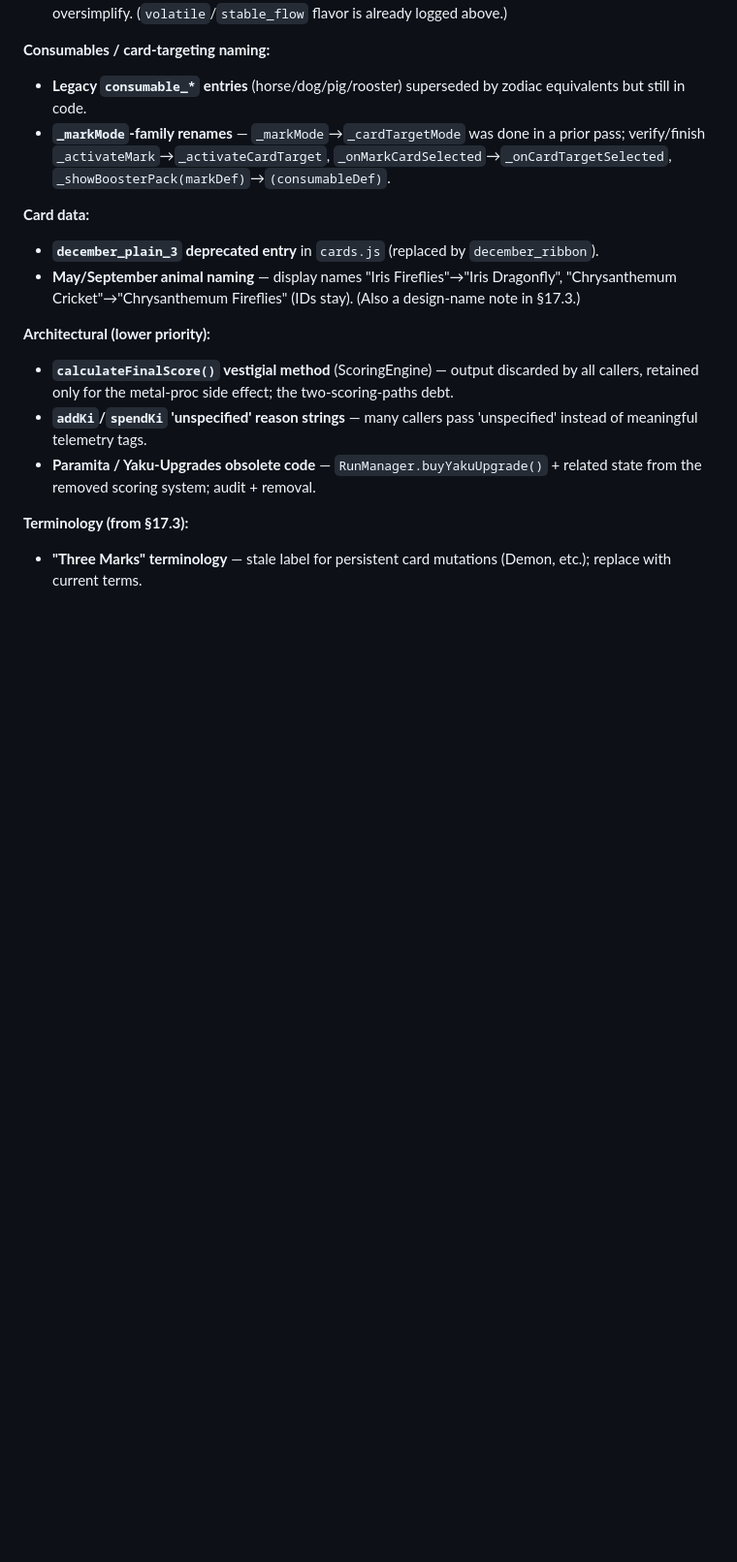
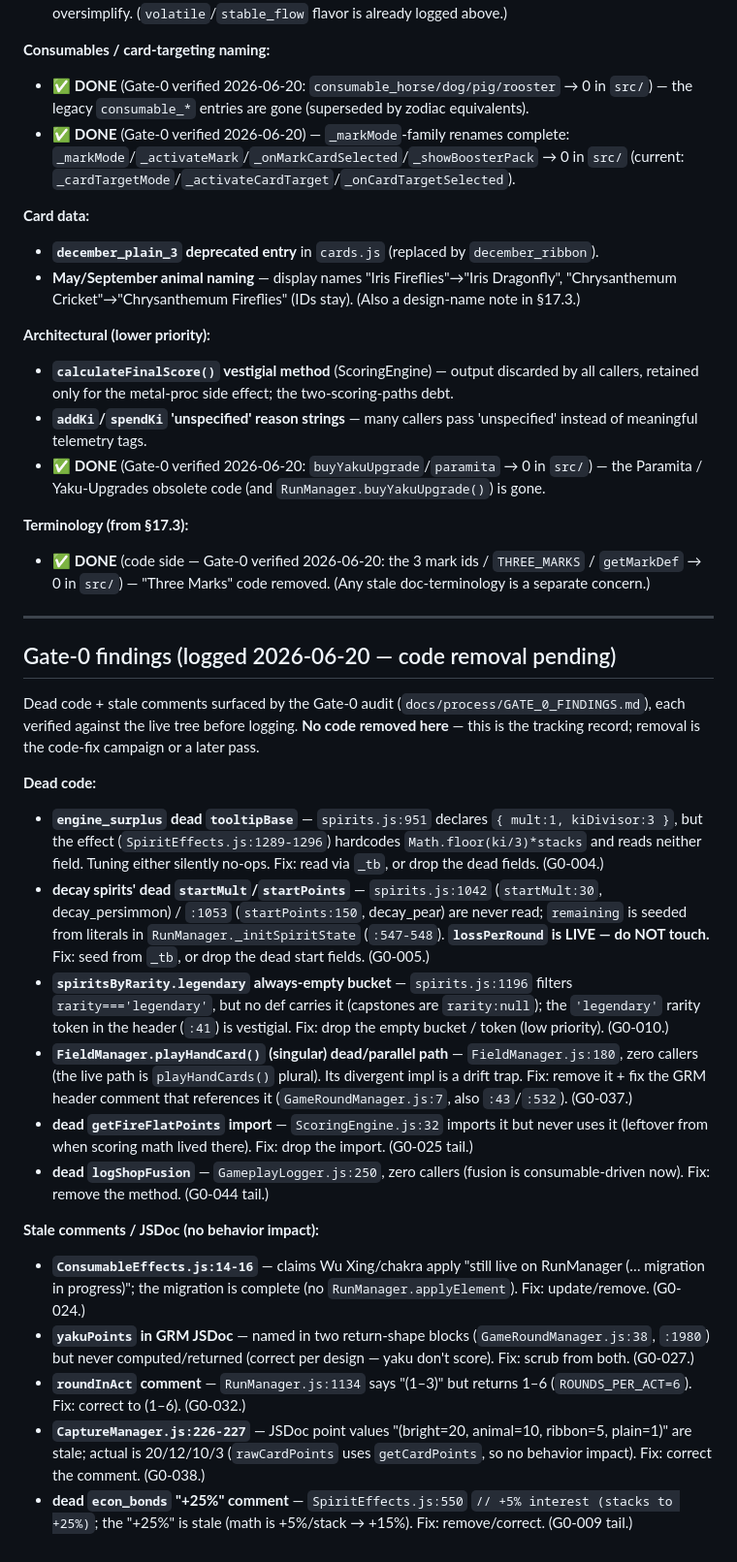
Before and after one commit to robertsunho/hanafuda-deckbuilder, a Markdown page: docs/CODEBASE_CLEANUP.md, the part around one of its changes. Shown at 97% size. GitHub-like rendering; blank space fills up the shorter version.

Commit message:
docs: Gate-0 CODEBASE_CLEANUP bookkeeping — log 11 dead-code findings, retire 9 done
Campaign 3 (log/doc-only — no code removed; removal is the code-fix campaign).
Recon-verified each against the live tree first.

LOGGED (new "Gate-0 findings" section in CODEBASE_CLEANUP.md):
- Dead code: engine_surplus dead tooltipBase (G0-004); decay startMult/startPoints
  (G0-005, lossPerRound left live); empty spiritsByRarity.legendary (G0-010);
  FieldManager.playHandCard singular dead/parallel (G0-037); dead getFireFlatPoints
  import (G0-025); dead logShopFusion (G0-044).
- Stale comments: ConsumableEffects migration comment (G0-024); yakuPoints JSDoc
  (G0-027); roundInAct "(1-3)" (G0-032); CaptureManager point values (G0-038);
  econ_bonds "+25%" comment (G0-009).

RETIRED (each grep -> 0 in src/):
- CODEBASE_CLEANUP: legend_* (:18), _dogProtection (:20), "Coming soon" half (:25,
  only econ_print remains/intentional), consumable_* (:55), _markMode-family (:56),
  buyYakuUpgrade/paramita (:65), Three Marks code (:68).
- ROADMAP: Waidan [VERIFY], F5.12 (re-verified).

applyInterest (:13) and december_plain_3 (:59) re-confirmed still-accurate. The 3
one-liner tails (G0-009/025/044) confirmed still live in code (removal pending).

npm test: 43 files, 320 passed, 1 skipped (no code touched).

Co-Authored-By: Claude Opus 4.8 (1M context) <noreply@anthropic.com>

```diff
--- a/docs/CODEBASE_CLEANUP.md
+++ b/docs/CODEBASE_CLEANUP.md
@@ -52,8 +52,8 @@ The code-vs-design items that lived under the old V6 §17.7 (formerly staged in
 - **Hexagram description discrepancies (broad)** — axis hexagrams describe by month not axis; boost hexagrams omit debuffs; rank hexagrams omit threshold modification; Wu Xing cycle hexagrams oversimplify. (`volatile`/`stable_flow` flavor is already logged above.)
 
 **Consumables / card-targeting naming:**
-- **Legacy `consumable_*` entries** (horse/dog/pig/rooster) superseded by zodiac equivalents but still in code.
-- **`_markMode`-family renames** — `_markMode`→`_cardTargetMode` was done in a prior pass; verify/finish `_activateMark`→`_activateCardTarget`, `_onMarkCardSelected`→`_onCardTargetSelected`, `_showBoosterPack(markDef)`→`(consumableDef)`.
+- ✅ **DONE** (Gate-0 verified 2026-06-20: `consumable_horse/dog/pig/rooster` → 0 in `src/`) — the legacy `consumable_*` entries are gone (superseded by zodiac equivalents).
+- ✅ **DONE** (Gate-0 verified 2026-06-20) — `_markMode`-family renames complete: `_markMode`/`_activateMark`/`_onMarkCardSelected`/`_showBoosterPack` → 0 in `src/` (current: `_cardTargetMode`/`_activateCardTarget`/`_onCardTargetSelected`).
 
 **Card data:**
 - **`december_plain_3` deprecated entry** in `cards.js` (replaced by `december_ribbon`).
@@ -62,7 +62,28 @@ The code-vs-design items that lived under the old V6 §17.7 (formerly staged in
 **Architectural (lower priority):**
 - **`calculateFinalScore()` vestigial method** (ScoringEngine) — output discarded by all callers, retained only for the metal-proc side effect; the two-scoring-paths debt.
 - **`addKi`/`spendKi` 'unspecified' reason strings** — many callers pass 'unspecified' instead of meaningful telemetry tags.
-- **Paramita / Yaku-Upgrades obsolete code** — `RunManager.buyYakuUpgrade()` + related state from the removed scoring system; audit + removal.
+- ✅ **DONE** (Gate-0 verified 2026-06-20: `buyYakuUpgrade`/`paramita` → 0 in `src/`) — the Paramita / Yaku-Upgrades obsolete code (and `RunManager.buyYakuUpgrade()`) is gone.
 
 **Terminology (from §17.3):**
-- **"Three Marks" terminology** — stale label for persistent card mutations (Demon, etc.); replace with current terms.
+- ✅ **DONE** (code side — Gate-0 verified 2026-06-20: the 3 mark ids / `THREE_MARKS` / `getMarkDef` → 0 in `src/`) — "Three Marks" code removed. (Any stale doc-terminology is a separate concern.)
+
+---
+
+## Gate-0 findings (logged 2026-06-20 — code removal pending)
+
+Dead code + stale comments surfaced by the Gate-0 audit (`docs/process/GATE_0_FINDINGS.md`), each verified against the live tree before logging. **No code removed here** — this is the tracking record; removal is the code-fix campaign or a later pass.
+
+**Dead code:**
+- **`engine_surplus` dead `tooltipBase`** — `spirits.js:951` declares `{ mult:1, kiDivisor:3 }`, but the effect (`SpiritEffects.js:1289-1296`) hardcodes `Math.floor(ki/3)*stacks` and reads neither field. Tuning either silently no-ops. Fix: read via `_tb`, or drop the dead fields. (G0-004.)
+- **decay spirits' dead `startMult`/`startPoints`** — `spirits.js:1042` (`startMult:30`, decay_persimmon) / `:1053` (`startPoints:150`, decay_pear) are never read; `remaining` is seeded from literals in `RunManager._initSpiritState` (`:547-548`). **`lossPerRound` is LIVE — do NOT touch.** Fix: seed from `_tb`, or drop the dead start fields. (G0-005.)
+- **`spiritsByRarity.legendary` always-empty bucket** — `spirits.js:1196` filters `rarity==='legendary'`, but no def carries it (capstones are `rarity:null`); the `'legendary'` rarity token in the header (`:41`) is vestigial. Fix: drop the empty bucket / token (low priority). (G0-010.)
+- **`FieldManager.playHandCard()` (singular) dead/parallel path** — `FieldManager.js:180`, zero callers (the live path is `playHandCards()` plural). Its divergent impl is a drift trap. Fix: remove it + fix the GRM header comment that references it (`GameRoundManager.js:7`, also `:43`/`:532`). (G0-037.)
+- **dead `getFireFlatPoints` import** — `ScoringEngine.js:32` imports it but never uses it (leftover from when scoring math lived there). Fix: drop the import. (G0-025 tail.)
+- **dead `logShopFusion`** — `GameplayLogger.js:250`, zero callers (fusion is consumable-driven now). Fix: remove the method. (G0-044 tail.)
+
+**Stale comments / JSDoc (no behavior impact):**
+- **`ConsumableEffects.js:14-16`** — claims Wu Xing/chakra apply "still live on RunManager (… migration in progress)"; the migration is complete (no `RunManager.applyElement`). Fix: update/remove. (G0-024.)
+- **`yakuPoints` in GRM JSDoc** — named in two return-shape blocks (`GameRoundManager.js:38`, `:1980`) but never computed/returned (correct per design — yaku don't score). Fix: scrub from both. (G0-027.)
+- **`roundInAct` comment** — `RunManager.js:1134` says "(1–3)" but returns 1–6 (`ROUNDS_PER_ACT=6`). Fix: correct to (1–6). (G0-032.)
+- **`CaptureManager.js:226-227`** — JSDoc point values "(bright=20, animal=10, ribbon=5, plain=1)" are stale; actual is 20/12/10/3 (`rawCardPoints` uses `getCardPoints`, so no behavior impact). Fix: correct the comment. (G0-038.)
+- **dead `econ_bonds` "+25%" comment** — `SpiritEffects.js:550` `// +5% interest (stacks to +25%)`; the "+25%" is stale (math is +5%/stack → +15%). Fix: remove/correct. (G0-009 tail.)
```
Also changed, not shown: other parts of docs/CODEBASE_CLEANUP.md (+3 -3 lines), docs/ROADMAP.md (+3 -3 lines).
